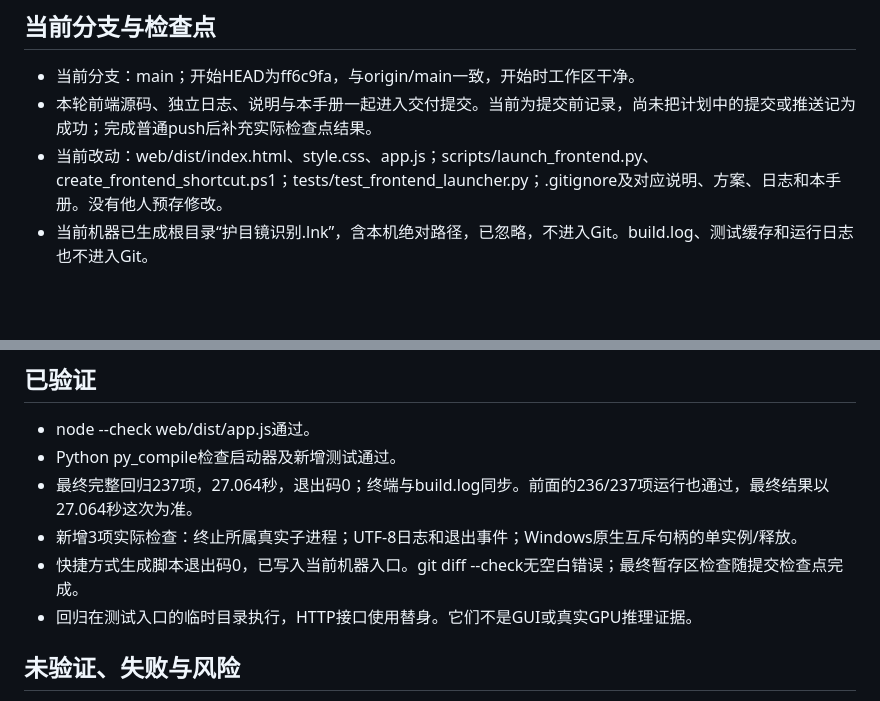
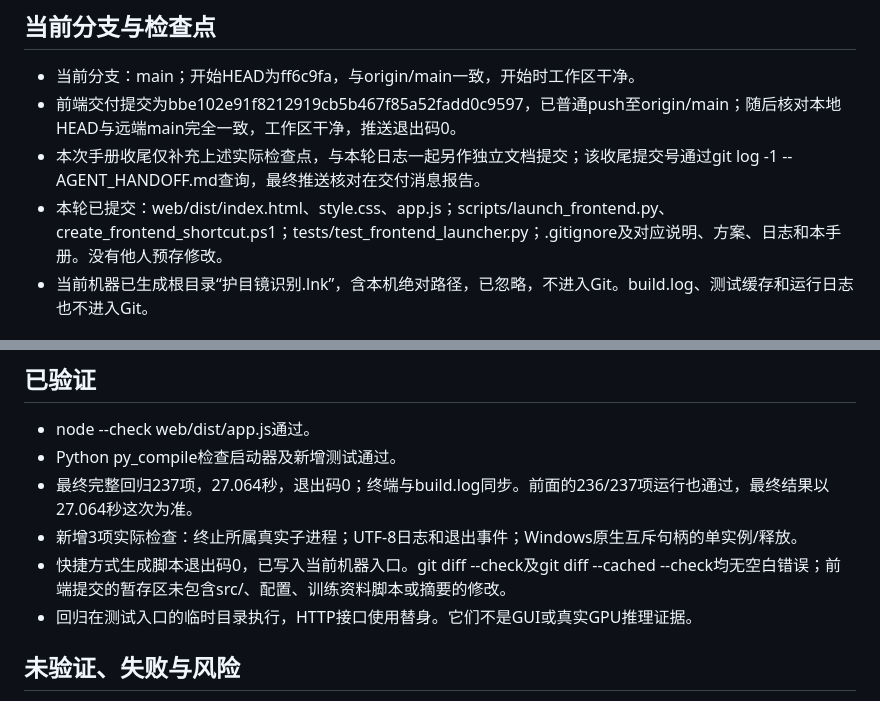
Before and after one commit to mocadesuwa/ML_ppe_detection, a Markdown page: AGENT_HANDOFF.md, 2 parts joined by grey strips. GitHub-like rendering; blank space fills up the shorter version.

Commit message:
docs: record frontend delivery checkpoint

```diff
--- a/AGENT_HANDOFF.md
+++ b/AGENT_HANDOFF.md
@@ -5,8 +5,9 @@
 ## 当前分支与检查点
 
 - 当前分支：main；开始HEAD为ff6c9fa，与origin/main一致，开始时工作区干净。
-- 本轮前端源码、独立日志、说明与本手册一起进入交付提交。当前为提交前记录，尚未把计划中的提交或推送记为成功；完成普通push后补充实际检查点结果。
-- 当前改动：web/dist/index.html、style.css、app.js；scripts/launch_frontend.py、create_frontend_shortcut.ps1；tests/test_frontend_launcher.py；.gitignore及对应说明、方案、日志和本手册。没有他人预存修改。
+- 前端交付提交为bbe102e91f8212919cb5b467f85a52fadd0c9597，已普通push至origin/main；随后核对本地HEAD与远端main完全一致，工作区干净，推送退出码0。
+- 本次手册收尾仅补充上述实际检查点，与本轮日志一起另作独立文档提交；该收尾提交号通过git log -1 -- AGENT_HANDOFF.md查询，最终推送核对在交付消息报告。
+- 本轮已提交：web/dist/index.html、style.css、app.js；scripts/launch_frontend.py、create_frontend_shortcut.ps1；tests/test_frontend_launcher.py；.gitignore及对应说明、方案、日志和本手册。没有他人预存修改。
 - 当前机器已生成根目录“护目镜识别.lnk”，含本机绝对路径，已忽略，不进入Git。build.log、测试缓存和运行日志也不进入Git。
 
 ## 已完成实施
@@ -23,7 +24,7 @@
 - Python py_compile检查启动器及新增测试通过。
 - 最终完整回归237项，27.064秒，退出码0；终端与build.log同步。前面的236/237项运行也通过，最终结果以27.064秒这次为准。
 - 新增3项实际检查：终止所属真实子进程；UTF-8日志和退出事件；Windows原生互斥句柄的单实例/释放。
-- 快捷方式生成脚本退出码0，已写入当前机器入口。git diff --check无空白错误；最终暂存区检查随提交检查点完成。
+- 快捷方式生成脚本退出码0，已写入当前机器入口。git diff --check及git diff --cached --check均无空白错误；前端提交的暂存区未包含src/、配置、训练资料脚本或摘要的修改。
 - 回归在测试入口的临时目录执行，HTTP接口使用替身。它们不是GUI或真实GPU推理证据。
 
 ## 未验证、失败与风险
```
Also changed, not shown: docs/change_logs/2026-10-28-01-frontend-launcher.md (+1 -1 lines).
